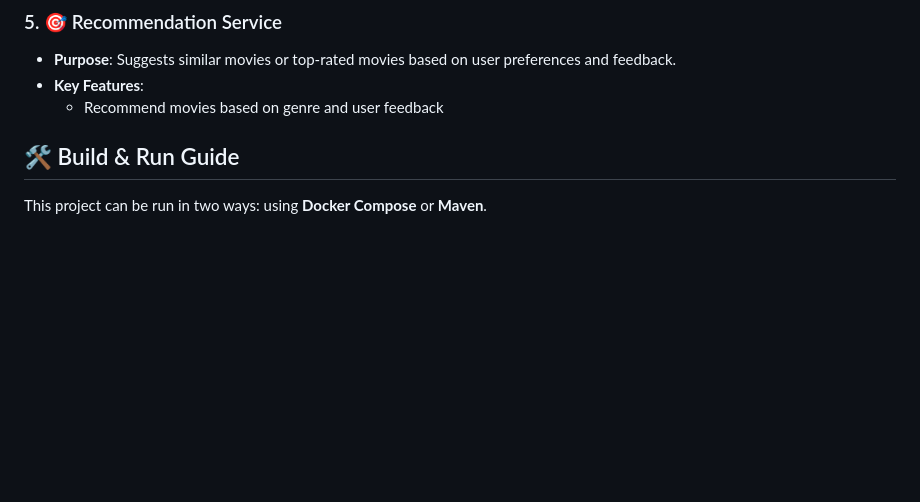
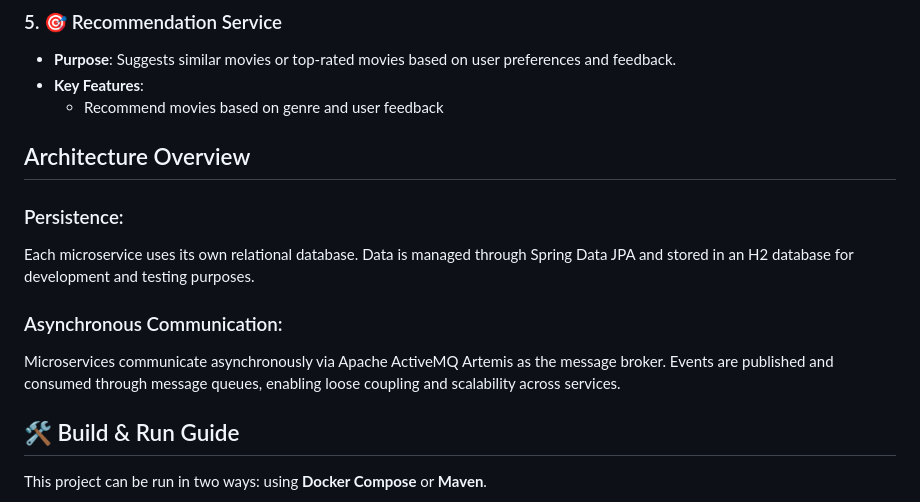
Before and after one commit to HellroseSVK/movies-recommender-catalogue, a Markdown page: README.md, the part around the change. Drawn GitHub-style; blank space fills up the shorter version.

Commit message:
feat: update README.md

```diff
--- a/README.md
+++ b/README.md
@@ -54,6 +54,15 @@ This project follows a **microservices architecture**, where each service is res
 - **Purpose**: Suggests similar movies or top-rated movies based on user preferences and feedback.
 - **Key Features**:
     - Recommend movies based on genre and user feedback
+
+## Architecture Overview
+### Persistence:
+Each microservice uses its own relational database.
+Data is managed through Spring Data JPA and stored in an H2 database for development and testing purposes.
+
+### Asynchronous Communication:
+Microservices communicate asynchronously via Apache ActiveMQ Artemis as the message broker.
+Events are published and consumed through message queues, enabling loose coupling and scalability across services.
 
 ## 🛠️ Build & Run Guide
 
```
